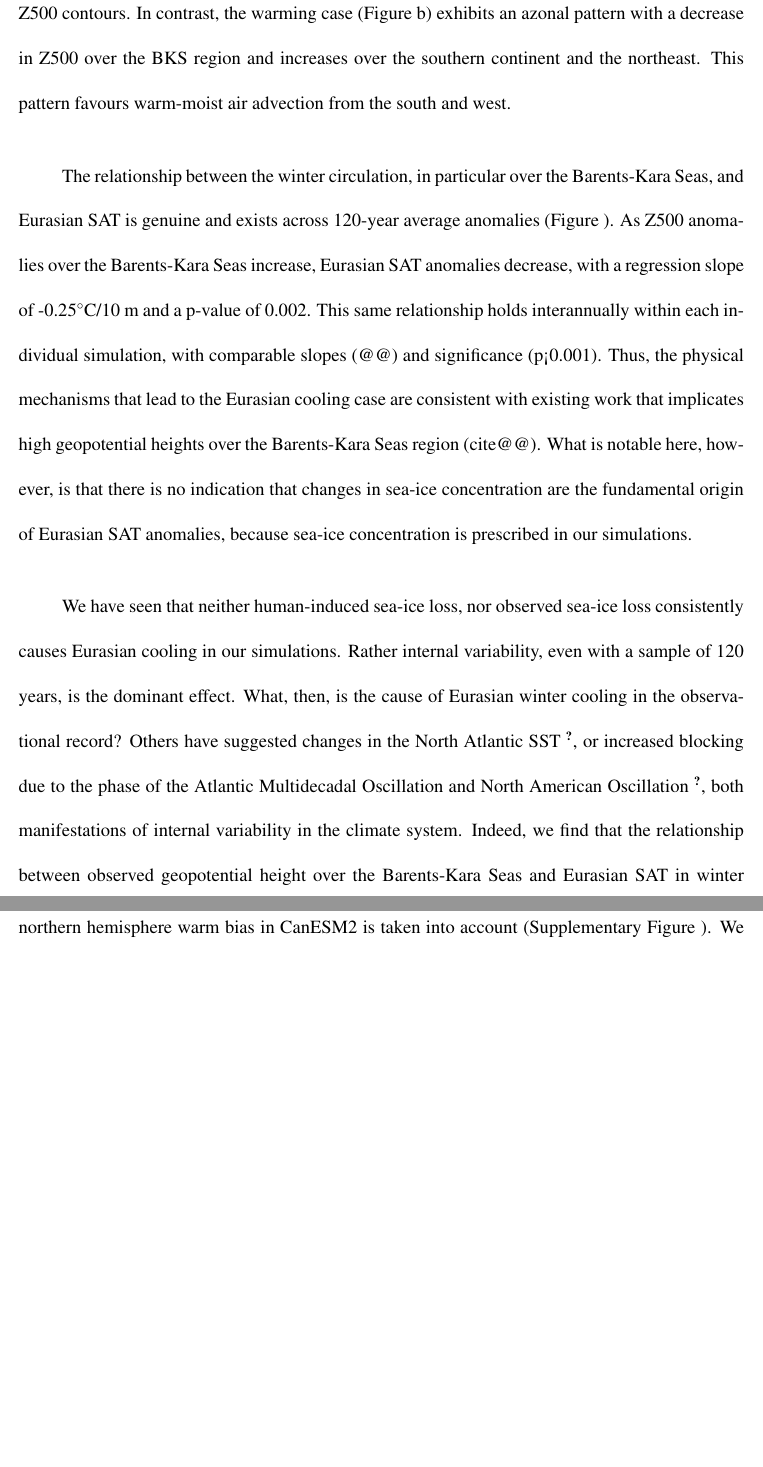
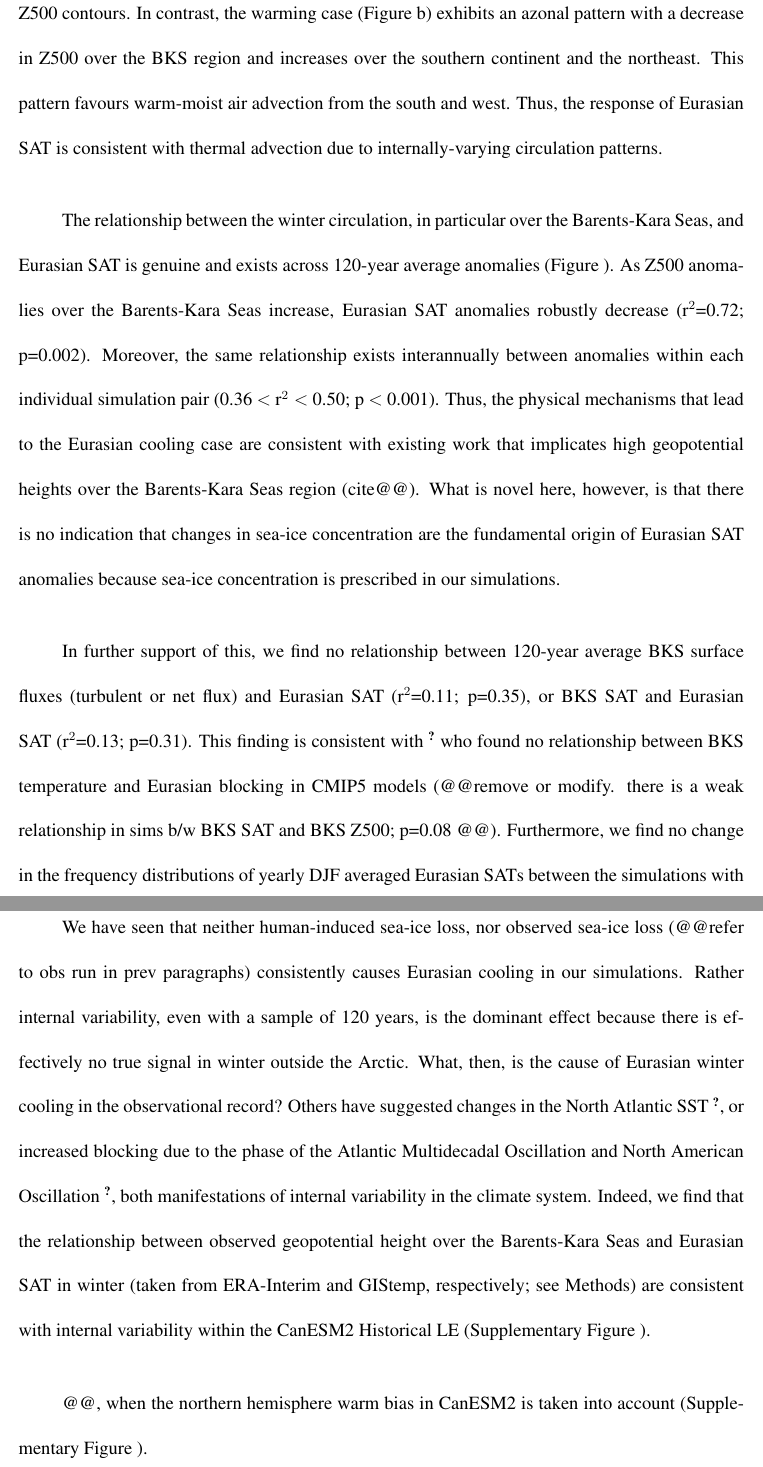
Before and after one commit to kemccusker/coldeurasia, a LaTeX paper (coldeurasia_NatGeo.tex): two parts of pages 6 and 7 of 11 before the commit and two parts of pages 6 and 7 of 12 after it, joined at a grey line, cut so that both start at the same text, the shorter picture padded with empty space. Compiled offline with pdfLaTeX.

Commit message:
add some stats numbers.

```diff
--- a/coldeurasia_NatGeo.tex
+++ b/coldeurasia_NatGeo.tex
@@ -104,21 +104,29 @@ Moving farther afield, the SAT response over Eurasia is not statistically differ
 
-Arctic sea ice loss can yield either warmer or cooler Eurasian SAT in winter, even with a large ensemble size of 120-years each, and even with identical boundary forcing (Figure \ref{fig:fig3}b). To understand this further, we examine the spatial pattern of circulation associated with the two ``extreme" cases of cold and warm SAT anomalies in the Average SIC forcing ensemble (Figure \ref{fig:fig4}). It is immediately apparent that the patterns of geopotential height at 500 hPa (Z500) are quite different from one another, and in some locations such as over the BKS, nearly opposite. The cooling case (Figure \ref{fig:fig4}a) shows a zonally-symmetric increase in Z500 to the north and a weak decrease over central Eurasia. This pattern is conducive for advection of polar air to the south and west along Z500 contours. In contrast, the warming case (Figure \ref{fig:fig4}b) exhibits an azonal pattern with a decrease in Z500 over the BKS region and increases over the southern continent and the northeast. This pattern favours warm-moist air advection from the south and west.
+Arctic sea ice loss can yield either warmer or cooler Eurasian SAT in winter, even with a large ensemble size of 120-years each, and even with identical boundary forcing (Figure \ref{fig:fig3}b). To understand this further, we examine the spatial pattern of circulation associated with the two ``extreme" cases of cold and warm SAT anomalies in the Average SIC forcing ensemble (Figure \ref{fig:fig4}). It is immediately apparent that the patterns of geopotential height at 500 hPa (Z500) are quite different from one another, and in some locations such as over the BKS, nearly opposite. The cooling case (Figure \ref{fig:fig4}a) shows a zonally-symmetric increase in Z500 to the north and a weak decrease over central Eurasia. This pattern is conducive for advection of polar air to the south and west along Z500 contours. In contrast, the warming case (Figure \ref{fig:fig4}b) exhibits an azonal pattern with a decrease in Z500 over the BKS region and increases over the southern continent and the northeast. This pattern favours warm-moist air advection from the south and west. Thus, the response of Eurasian SAT is consistent with thermal advection due to internally-varying circulation patterns.
 
-The relationship between the winter circulation, in particular over the Barents-Kara Seas, and Eurasian SAT is genuine and exists across 120-year average anomalies (Figure \ref{fig:fig5}). As Z500 anomalies over the Barents-Kara Seas increase, Eurasian SAT anomalies decrease, with a regression slope of -0.25$^\circ$C/10 m and a p-value of 0.002. This same relationship holds interannually within each individual simulation, with comparable slopes (@@) and significance (p<0.001). Thus, the physical mechanisms that lead to the Eurasian cooling case are consistent with existing work that implicates high geopotential heights over the Barents-Kara Seas region (cite@@). What is notable here, however, is that there is no indication that changes in sea-ice concentration are the fundamental origin of Eurasian SAT anomalies, because sea-ice concentration is prescribed in our simulations.
-
+The relationship between the winter circulation, in particular over the Barents-Kara Seas, and Eurasian SAT is genuine and exists across 120-year average anomalies (Figure \ref{fig:fig5}). As Z500 anomalies over the Barents-Kara Seas increase, Eurasian SAT anomalies robustly decrease (r$^2$=0.72; p=0.002). Moreover, the same relationship exists interannually between anomalies within each individual simulation pair (0.36 $<$ r$^2<$ 0.50; p $<$ 0.001). Thus, the physical mechanisms that lead to the Eurasian cooling case are consistent with existing work that implicates high geopotential heights over the Barents-Kara Seas region (cite@@). What is novel here, however, is that there is no indication that changes in sea-ice concentration are the fundamental origin of Eurasian SAT anomalies because sea-ice concentration is prescribed in our simulations.
+% , with a regression slope of -0.25$^\circ$C/10 m and a p-value of 0.002
 % FOR Z500 vs Eurasian SAT
 % -------- LENat slope, rval, pval: -0.0191453043517 -0.517080959729 0.000120620535074
 % -------- LE slope, rval, pval: -0.0165286796574 -0.413836962376 0.00281317881451
 % -------- SIMS slope, rval, pval: -0.0248522162816 -0.846875216236 0.00199086631714
+%          SIMS in time slopes: -0.19 to -0.27. rvals: -0.60 to -0.71
 % % FOR Z500 vs Eurasian SAT - NH SAT
 % -------- LENat slope, rval, pval: -0.0197128206884 -0.59198196108 5.95247762651e-06
 % -------- LE slope, rval, pval: -0.0171532999171 -0.483943293482 0.000369911726737
 % -------- SIMS slope, rval, pval: -0.0230542520751 -0.839763760963 0.00236577158697
 
 
-%In further support of this, we find no relationship between 120-year average BKS surface fluxes (turbulent or net flux) and Eurasian SAT, or BKS SAT and Eurasian SAT (not shown/supp?). This finding is consistent with \cite{woollings14} who found no relationship between BKS temperature and Eurasian blocking in CMIP5 models. Furthermore, we find no change in the frequency distributions of yearly Nov-Dec averaged Eurasian SATs between the simulations with past sea-ice boundary forcing versus present-day sea-ice boundary forcing (not show/supp?).
+In further support of this, we find no relationship between 120-year average BKS surface fluxes (turbulent or net flux) and Eurasian SAT (r$^2$=0.11; p=0.35), or BKS SAT and Eurasian SAT (r$^2$=0.13; p=0.31). This finding is consistent with \cite{woollings14} who found no relationship between BKS temperature and Eurasian blocking in CMIP5 models (@@remove or modify. there is a weak relationship in sims b/w BKS SAT and BKS Z500; p=0.08 @@). Furthermore, we find no change in the frequency distributions of yearly DJF averaged Eurasian SATs between the simulations with past sea-ice boundary forcing versus present-day sea-ice boundary forcing.
+% ANT: mean diff=0.019 (t test): pval=0.82, std diff=-0.04 (F test): pval=0.48
+% TOT: mean diff=0.13  (t test): pval=0.11, std diff=0.08 (F test): pval=0.23
+% Note that the above numbers have all CTLs and PERTs pooled together
 
-We have seen that neither human-induced sea-ice loss, nor observed sea-ice loss consistently causes Eurasian cooling in our simulations. Rather internal variability, even with a sample of 120 years, is the dominant effect. What, then, is the cause of Eurasian winter cooling in the observational record? Others have suggested changes in the North Atlantic SST \cite{sato14}, or increased blocking due to the phase of the Atlantic Multidecadal Oscillation and North American Oscillation \cite{peings14b}, both manifestations of internal variability in the climate system. Indeed, we find that the relationship between observed geopotential height over the Barents-Kara Seas and Eurasian SAT in winter are consistent with internal variability within the CanESM2 Historical Large Ensemble, when the northern hemisphere warm bias in CanESM2 is taken into account (Supplementary Figure \ref{fig:supp2b}). We conclude that while observed winter cooling over Eurasia may be exceptional against the sway of global warming, it is not outside the purview of internal variability.
+We have seen that neither human-induced sea-ice loss, nor observed sea-ice loss (@@refer to obs run in prev paragraphs) consistently causes Eurasian cooling in our simulations. Rather internal variability, even with a sample of 120 years, is the dominant effect because there is effectively no true signal in winter outside the Arctic. What, then, is the cause of Eurasian winter cooling in the observational record? Others have suggested changes in the North Atlantic SST \cite{sato14}, or increased blocking due to the phase of the Atlantic Multidecadal Oscillation and North American Oscillation \cite{peings14b}, both manifestations of internal variability in the climate system. Indeed, we find that the relationship between observed geopotential height over the Barents-Kara Seas and Eurasian SAT in winter (taken from ERA-Interim and GIStemp, respectively; see Methods) are consistent with internal variability within the CanESM2 Historical LE (Supplementary Figure \ref{fig:supp2b}).
+
+@@, when the northern hemisphere warm bias in CanESM2 is taken into account (Supplementary Figure \ref{fig:supp2b}).
+
+We conclude that while observed winter cooling over Eurasia may appear to be exceptional against the sway of global warming, it is not outside the purview of internal variability.
 
 %It may be driven initially by changes in North Atlantic SST, triggering planetary waves that lead to both BKS sea-ice loss and Eurasian cooling \cite{sato14}, or due to the phase of the Atlantic Multidecadal Oscillation and North American Oscillation increasing blocking episodes conducive to causing continental cooling \cite{peings14}. Either way,
 
```
Also changed, not shown: coldeurasia_NatGeo.tex (2 more changed lines).
